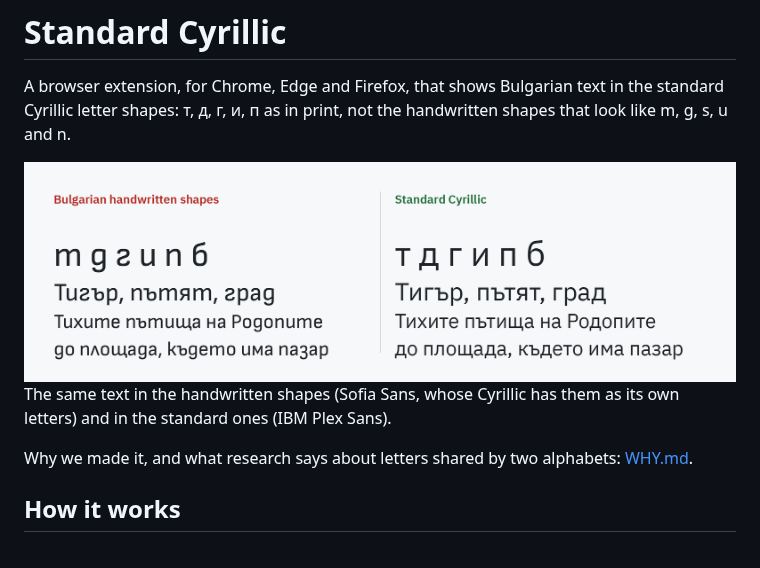
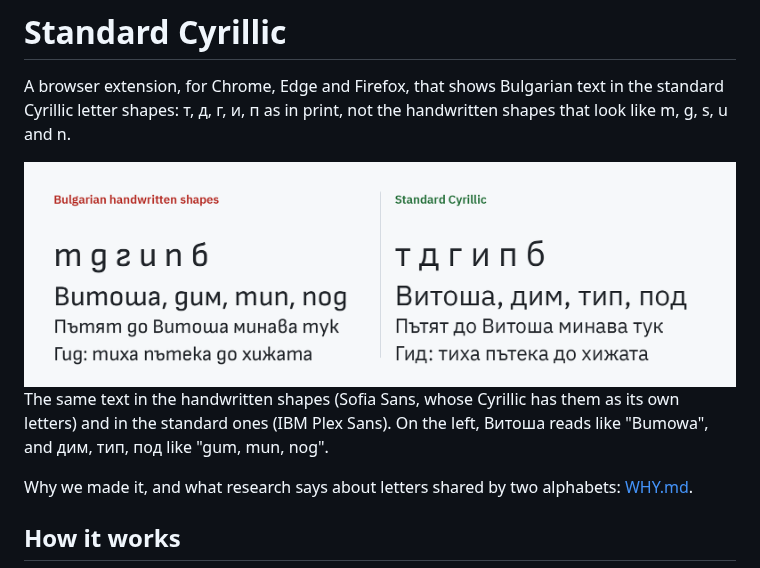
Before and after one commit to edragoev1/standard-cyrillic, a Markdown page: README.md, the part around one of its changes. GitHub-like rendering; pictures changed too: docs/comparison.png.

Commit message:
README: the comparison shows words that read as Latin in the handwritten shapes
Витоша, дим, тип, под, drawn in the handwritten shapes, read like the
Latin words Bumowa, gum, mun, nog: the friction the extension removes, in
one line. The sentences are shortened to fit their columns, checked by
their widths.

Co-Authored-By: Claude Opus 5.5 (1M context) <noreply@anthropic.com>
Claude-Session: https://claude.ai/code/session_01NbKU2jatptWKqf2dWKHc8m

```diff
--- a/README.md
+++ b/README.md
@@ -8,6 +8,7 @@ the handwritten shapes that look like m, g, s, u and n.
 
 The same text in the handwritten shapes (Sofia Sans, whose Cyrillic has them
-as its own letters) and in the standard ones (IBM Plex Sans).
+as its own letters) and in the standard ones (IBM Plex Sans). On the left,
+Витоша reads like "Bumowa", and дим, тип, под like "gum, mun, nog".
 
 Why we made it, and what research says about letters shared by two
 alphabets: [WHY.md](WHY.md).
```
Also changed, not shown: other parts of README.md (+1 -1 lines).
